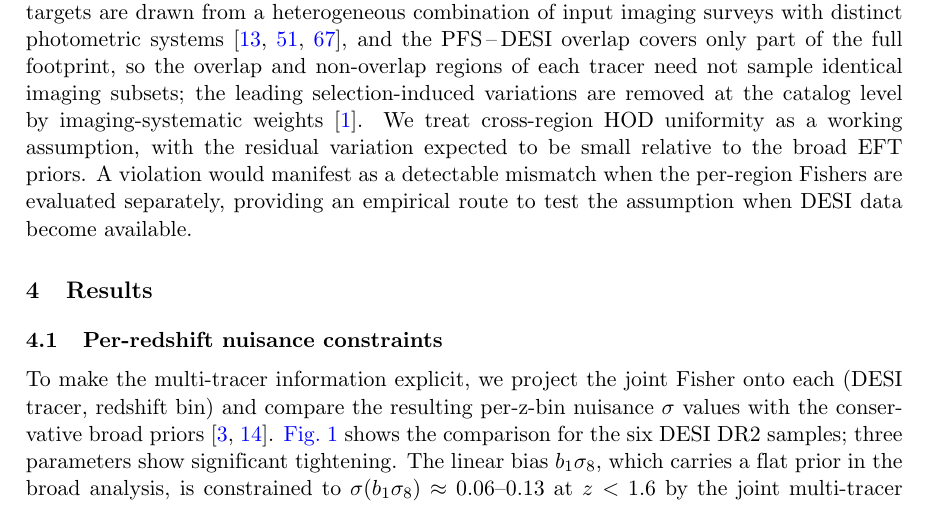
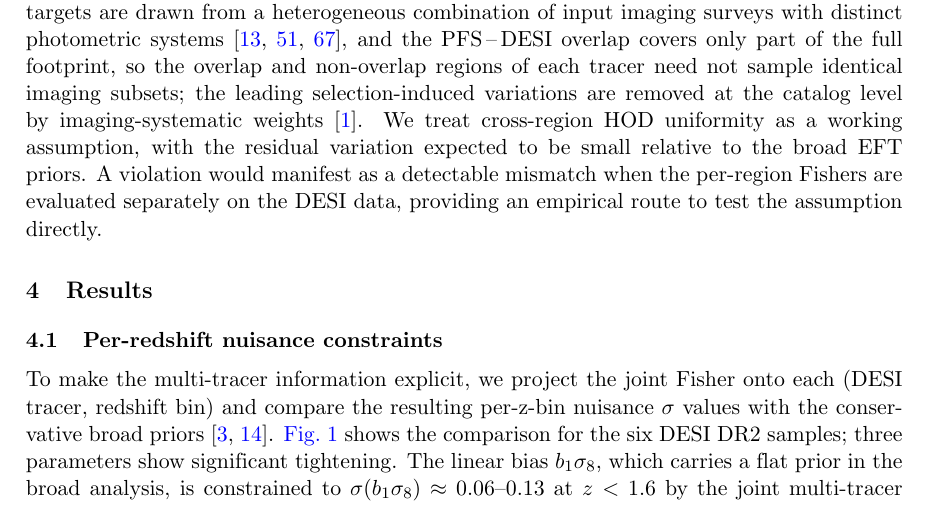
Before and after one commit to MinhMPA/PFSxDESI-multi-fish, a LaTeX document (paper/PFSxDESI-multi-fish.tex): part of page 10 of 27, cut so that both start at the same text. Compiled offline with pdfLaTeX; a missing bibliography style is replaced by a similar one.

Commit message:
prose: fix tense -- DESI DR1 is public; PFS is the future data
Previous phrasing 'when DESI data become available' incorrectly
treated DESI as a future survey. DESI DR1 has been publicly
released since 2025; PFS is the future survey in this analysis.
The per-region Fisher consistency check is also internal to the
DESI footprint (overlap vs non-overlap of each DESI tracer), so
DESI data alone are sufficient for the test.

```diff
--- a/paper/PFSxDESI-multi-fish.tex
+++ b/paper/PFSxDESI-multi-fish.tex
@@ -739,8 +739,8 @@ weights~\cite{DESI:2025zgx}. We
 treat cross-region HOD uniformity as a working assumption, with the
 residual variation expected to be small relative to the broad EFT
 priors. A violation would manifest as a detectable mismatch when the
-per-region Fishers are evaluated separately, providing an empirical
-route to test the assumption when DESI data become available.
+per-region Fishers are evaluated separately on the DESI data,
+providing an empirical route to test the assumption directly.
 
 
 %-------------------------------------------------------------------
```
